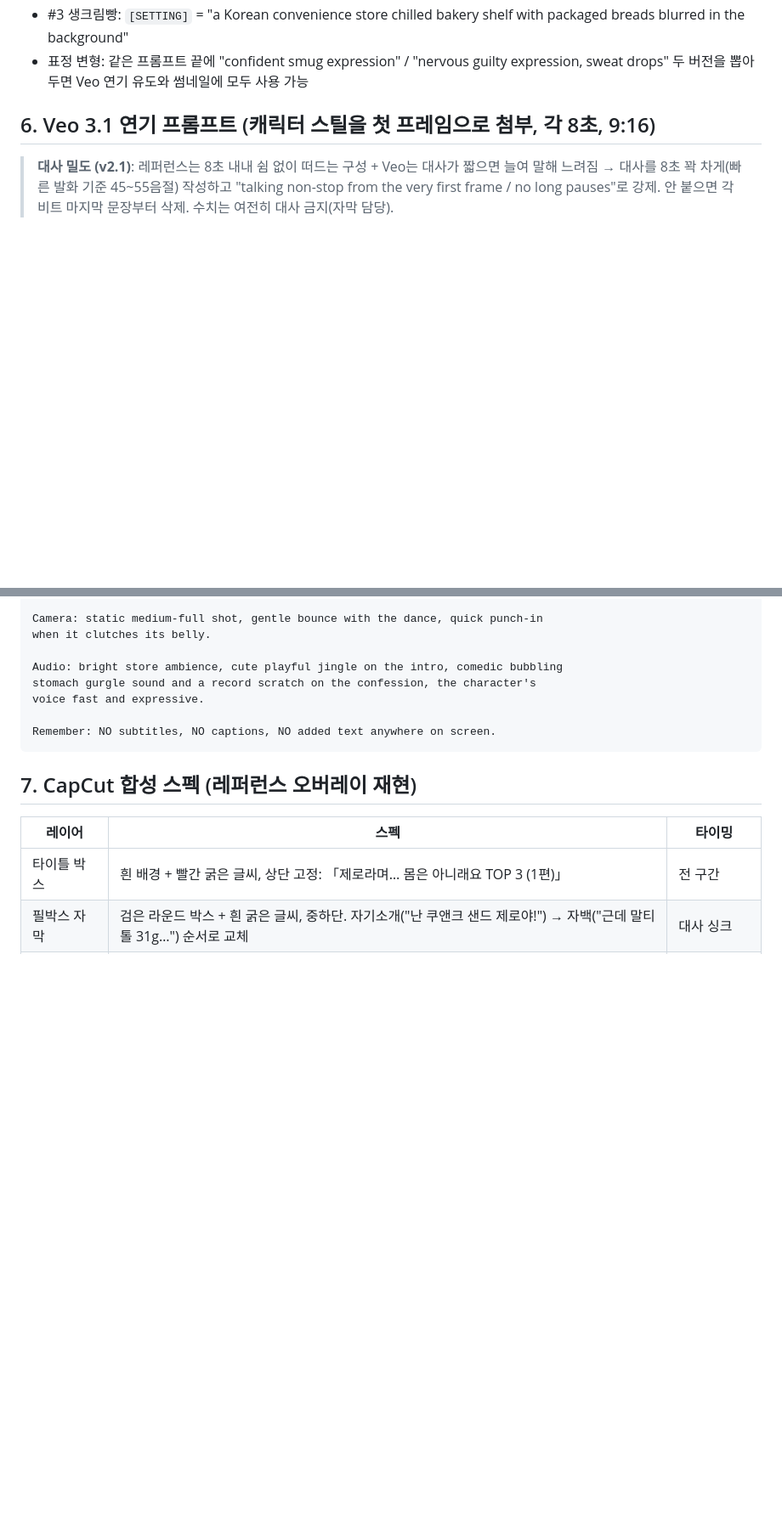
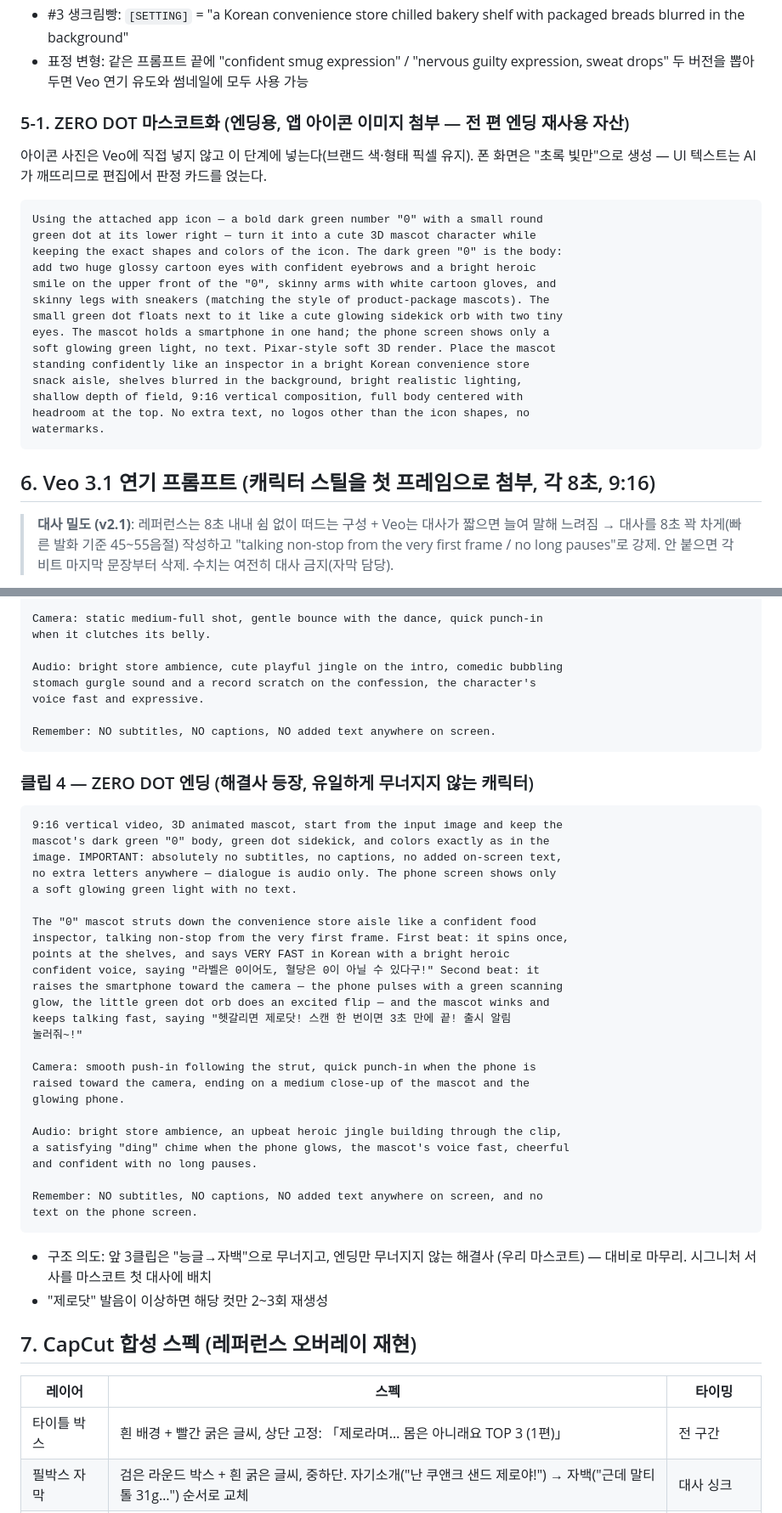
Before and after one commit to hongbomshin-lab/CUBED_v2, a Markdown page: docs/reports/2026-08-28-reels-pilot-v2-benchmark-format.md, 2 parts joined by grey strips. Shown at 85% size. GitHub-like rendering; blank space fills up the shorter version.

Commit message:
docs: 클립 4 추가 — 앱 아이콘 마스코트화 ZERO DOT 엔딩 (8초×4 구성 확정)
Co-Authored-By: Claude Fable 5 <noreply@anthropic.com>
Claude-Session: https://claude.ai/code/session_01BS2xLLXCu2dbBjupu19FTj

````diff
--- a/docs/reports/2026-08-28-reels-pilot-v2-benchmark-format.md
+++ b/docs/reports/2026-08-28-reels-pilot-v2-benchmark-format.md
@@ -82,6 +82,28 @@ watermarks, no other characters.
 - #2 비빔면: `[SETTING]` = "a Korean convenience store instant noodle aisle with ramyeon packages blurred in the background"
 - #3 생크림빵: `[SETTING]` = "a Korean convenience store chilled bakery shelf with packaged breads blurred in the background"
 - 표정 변형: 같은 프롬프트 끝에 "confident smug expression" / "nervous guilty expression, sweat drops" 두 버전을 뽑아두면 Veo 연기 유도와 썸네일에 모두 사용 가능
+
+### 5-1. ZERO DOT 마스코트화 (엔딩용, 앱 아이콘 이미지 첨부 — 전 편 엔딩 재사용 자산)
+
+아이콘 사진은 Veo에 직접 넣지 않고 이 단계에 넣는다(브랜드 색·형태 픽셀 유지).
+폰 화면은 "초록 빛만"으로 생성 — UI 텍스트는 AI가 깨뜨리므로 편집에서 판정 카드를 얹는다.
+
+```
+Using the attached app icon — a bold dark green number "0" with a small round
+green dot at its lower right — turn it into a cute 3D mascot character while
+keeping the exact shapes and colors of the icon. The dark green "0" is the body:
+add two huge glossy cartoon eyes with confident eyebrows and a bright heroic
+smile on the upper front of the "0", skinny arms with white cartoon gloves, and
+skinny legs with sneakers (matching the style of product-package mascots). The
+small green dot floats next to it like a cute glowing sidekick orb with two tiny
+eyes. The mascot holds a smartphone in one hand; the phone screen shows only a
+soft glowing green light, no text. Pixar-style soft 3D render. Place the mascot
+standing confidently like an inspector in a bright Korean convenience store
+snack aisle, shelves blurred in the background, bright realistic lighting,
+shallow depth of field, 9:16 vertical composition, full body centered with
+headroom at the top. No extra text, no logos other than the icon shapes, no
+watermarks.
+```
 
 ## 6. Veo 3.1 연기 프롬프트 (캐릭터 스틸을 첫 프레임으로 첨부, 각 8초, 9:16)
 
@@ -168,6 +190,40 @@ voice fast and expressive.
 Remember: NO subtitles, NO captions, NO added text anywhere on screen.
 ```
 
+### 클립 4 — ZERO DOT 엔딩 (해결사 등장, 유일하게 무너지지 않는 캐릭터)
+
+```
+9:16 vertical video, 3D animated mascot, start from the input image and keep the
+mascot's dark green "0" body, green dot sidekick, and colors exactly as in the
+image. IMPORTANT: absolutely no subtitles, no captions, no added on-screen text,
+no extra letters anywhere — dialogue is audio only. The phone screen shows only
+a soft glowing green light with no text.
+
+The "0" mascot struts down the convenience store aisle like a confident food
+inspector, talking non-stop from the very first frame. First beat: it spins once,
+points at the shelves, and says VERY FAST in Korean with a bright heroic
+confident voice, saying "라벨은 0이어도, 혈당은 0이 아닐 수 있다구!" Second beat: it
+raises the smartphone toward the camera — the phone pulses with a green scanning
+glow, the little green dot orb does an excited flip — and the mascot winks and
+keeps talking fast, saying "헷갈리면 제로닷! 스캔 한 번이면 3초 만에 끝! 출시 알림
+눌러줘~!"
+
+Camera: smooth push-in following the strut, quick punch-in when the phone is
+raised toward the camera, ending on a medium close-up of the mascot and the
+glowing phone.
+
+Audio: bright store ambience, an upbeat heroic jingle building through the clip,
+a satisfying "ding" chime when the phone glows, the mascot's voice fast, cheerful
+and confident with no long pauses.
+
+Remember: NO subtitles, NO captions, NO added text anywhere on screen, and no
+text on the phone screen.
+```
+
+- 구조 의도: 앞 3클립은 "능글→자백"으로 무너지고, 엔딩만 무너지지 않는 해결사
+  (우리 마스코트) — 대비로 마무리. 시그니처 서사를 마스코트 첫 대사에 배치
+- "제로닷" 발음이 이상하면 해당 컷만 2~3회 재생성
+
 ## 7. CapCut 합성 스펙 (레퍼런스 오버레이 재현)
 
 | 레이어 | 스펙 | 타이밍 |
````
Also changed, not shown: other parts of docs/reports/2026-08-28-reels-pilot-v2-benchmark-format.md (+2 -2 lines).
